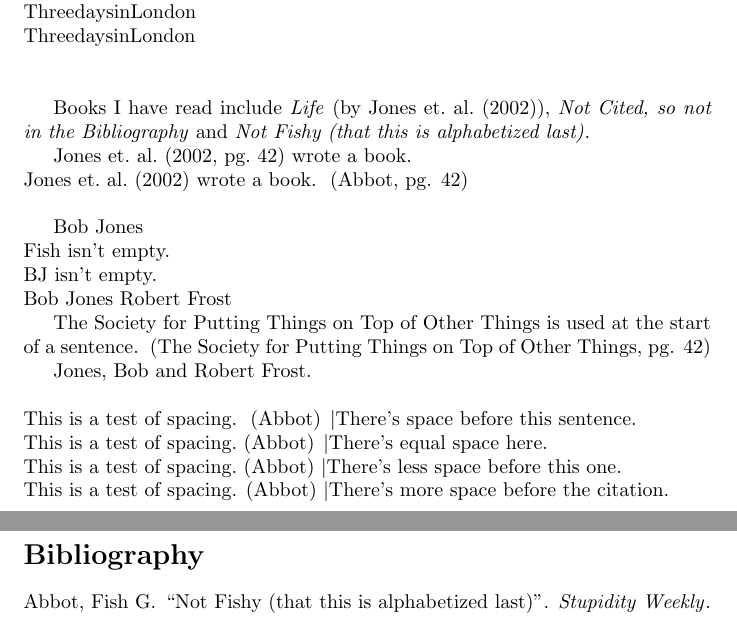
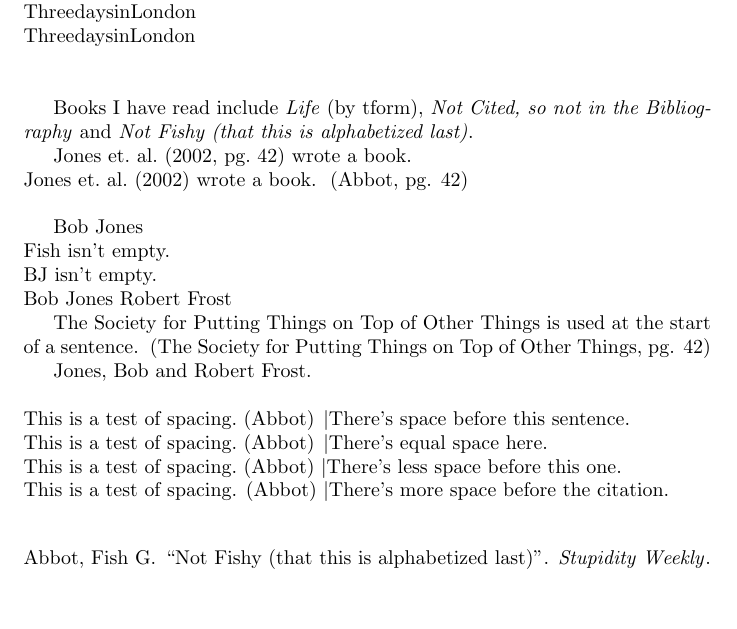
Before and after one commit to xavidotron/oobib, a LaTeX document (test.tex, which reads oobib.sty): two parts of pages 1 and 2 of 2 before the commit and part of page 1 of 2 after it, the two joined at a grey line, cut so that both start at the same text, the shorter picture padded with empty space. Compiled offline with pdfLaTeX.

Commit message:
\citep inversion and such.

```diff
--- a/oobib.sty
+++ b/oobib.sty
@@ -35,23 +35,25 @@
 % the following should be valid:
 % \sBook{The book \emph{\MYtitle}, by \citet, was very useful.
 
-%% \sSource{\citep[<pages>]}
-%% \sSource{\Citep[<pages>]}
+%% \citep[<pages>]{\sSource{}\sOtherSource{}}
+%% \Citep[<pages>]{\sSource{}}
 %%
 %% Used in the context of a source, produces a parenthetical
 %% citation, like "(Author, Year, Pages)" or "[12]"
 %% The \Citep version forces the first letter of the result to be capitalized.
 %% Includes an unbreakable space, so don't put a space between the last word and it.
-\newcommand\citep[1][]{%
+\newcommand\citep[2][]{%
   \edef\sftemp{\the\spacefactor}%
-  ~%
-  \@flagcited%
-    \@bibstuff{}% -! is there a way to get rid of this @bibstuff junk?
-  \ME{\@pform{#1}}%
-  \spacefactor=\sftemp}
-\newcommand\Citep[1][]{%
+  \@bibstuff{}% -! is there a way to get rid of this @bibstuff junk?
+  \@pstart%
+  \forfirstmost{Source}{\@flagcited\@pform{#1}}{\@flagcited\@psep\@pform{#1}}{#2}%
+  \@pend%
+  \spacefactor=\sftemp%
+  \relax{}%
+}
+\newcommand\Citep[2][]{%
   \let\@firstetal=\@Firstetal%
-  \citep[#1]}
+  \citep[#1]{#2}}
 
 %% \sSource{\citet[<pages>]}
 %% \sSource{\Citet[<pages>]}
@@ -59,13 +61,17 @@
 %% Used in the context of a source, produces an in-text citation,
 %% like "Author (Year, Pages)" or "Author [12]"
 %% The \Citet version forces the first letter of the result to be capitalized.
-\newcommand\citet[1][]{%
-  \@flagcited%
-    \@bibstuff{}% -! is there a way to get rid of this @bibstuff junk?
-  \ME{\@tform{#1}}\@}
-\newcommand\Citet[1][]{%
+\newcommand\citet[2][]{%
+  \@bibstuff{}% -! is there a way to get rid of this @bibstuff junk?
+  %\ME{\@tform{#1}}
+  \@tstart%
+  \forfirstmostlast{Source}{\@flagcited\@tform{#1}}{\@flagcited\@tsep\@tform{#1}}{\@flagcited\@tand\@tform{#1}}{#2}%
+  \@tend{}%
+  \@%
+}
+\newcommand\Citet[2][]{%
   \let\@firstetal=\@Firstetal%
-  \citet[#1]}
+  \citet[#1]{#2}}
 
 %%%%%
 %% \bibliography{}
@@ -73,8 +79,6 @@
 %% makes a bibligraphy of only the cited works, according to
 %% the various bibmappings
 \renewcommand\bibliography{
-  \bibtitle{}
-
   % Catch the bibstuff
   \@bibstuff{}
 
@@ -104,9 +108,8 @@
     \fi
   }
   \begin{@biblist}
-  %\EVERY{Source}{\ifx\@cited\@true\item\label{@oobib:\MYindex}\MYbibmap{}\fi}
-  \SORT{Source}{alpha<}{\@sortorder}{\EVERY{Source}{}}%
-       {\if@cited\item\label{@oobib:\MYindex}\MYbibmap{}\fi}
+    \SORT{Source}{alpha<}{\@sortorder}{\EVERY{Source}{}}%
+         {\if@cited\item\label{@oobib:\MYindex}\MYbibmap{}\fi}
   \end{@biblist}
   }
 
@@ -127,13 +130,13 @@
   }
 \MAP{Name}{\MYname{}}
 
-%% \bibname{<name>}
+%% \ooname{<name>}
 %% \name{<name>} -- unless \name is already defined by another package
 %%
 %% creates a name inline, for people that show up only once.
-\newinstance{Name}{\bibname[1]}{%
+\newinstance{Name}{\ooname[1]}{%
   \s\MYname{#1}}
-\providecommand{\name}[1]{\bibname{#1}}
+\providecommand{\name}[1]{\ooname{#1}}
 
 %%%%%
 %% Source type -- parent of all source types
@@ -207,14 +210,21 @@
 %% \@pform{pages}
 %%
 %% Formats a parenthetical citation in the context of a source
+\newcommand\@pstart{~(}
+\newcommand\@pend{)}
+\newcommand\@psep{;\ }
 \newcommand\@pform[1]{%
-  (\nolinebreak\ifnotemptyelse{\MYauthors}{\@firstetal{\MYauthors}}{``\MYtitle''}%
+  \nolinebreak\ifnotemptyelse{\MYauthors}{\@firstetal{\MYauthors}}{``\MYtitle''}%
   \ifnotempty{\MYyear}{, \MYyear}%
   \ifnotempty{#1}{, #1}%
-  \nolinebreak)}
+  \nolinebreak}
 %% \@tform{pages}
 %%
 %% Formats an in-text citation in the context of a source
+\newcommand\@tstart{}
+\newcommand\@tend{}
+\newcommand\@tsep{, }
+\newcommand\@tand{, and }
 \newcommand\@tform[1]{%
   \@firstetal{\MYauthors}%
   \ifthenelse{\equal{\MYyear}{}\AND\equal{#1}{}}{}{%
--- a/test.tex
+++ b/test.tex
@@ -76,10 +76,10 @@ z\cRainbow{\citet{}} = zJones et. al. (2002)
 
 \vskip\baselineskip
 
-Books I have read include \forfirstmostlast{Source}{\emph{\MYtitle{}} (by \citet{})}{, \emph{\MYtitle{}}}{ and \emph{\MYtitle{}}}{\cRainbow{}\cNull{}\cFish{}}.
+Books I have read include \forfirstmostlast{Source}{\emph{\MYtitle{}} (by \@tform{})}{, \emph{\MYtitle{}}}{ and \emph{\MYtitle{}}}{\cRainbow{}\cNull{}\cFish{}}.
 
-\cRainbow{\citet[pg.\ 42]} wrote a book.~\cFish{}\\
-\cRainbow{\citet} wrote a book.~\cFish{\citep[pg. 42]}\\
+\citet[pg.\ 42]{\cRainbow{}} wrote a book.~\cFish{}\\
+\citet{\cRainbow{}} wrote a book.~\citep[pg. 42]{\cFish{}}\\
 
 \name{Bob Jones}\\
 \ifnotempty{Fish}{Fish isn't empty.}\\
@@ -87,7 +87,7 @@ Books I have read include \forfirstmostlast{Source}{\emph{\MYtitle{}} (by \citet
 \ifnotempty{}{This should't print.}
 \cRainbow{\MYauthors}
 
-\cPutting{\Citet{} is used at the start of a sentence.~\Citep[pg. 42]}
+\Citet{\cPutting{}} is used at the start of a sentence.~\Citep[pg. 42]{\cPutting{}}
 
 \makeatletter
 \def\foo{\@Listnamesinvertfirstdot{\MYauthors}}
```
Also changed, not shown: oonumbib.sty (+11 -3 lines), test.tex (4 more changed lines).
